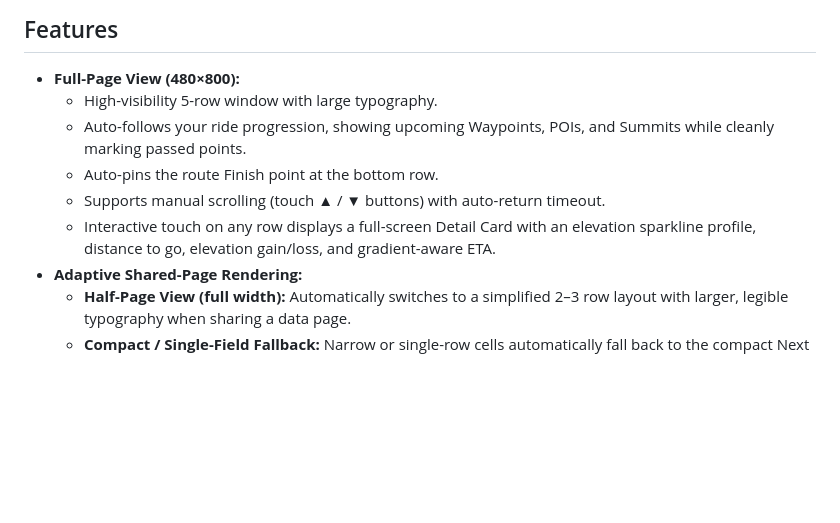
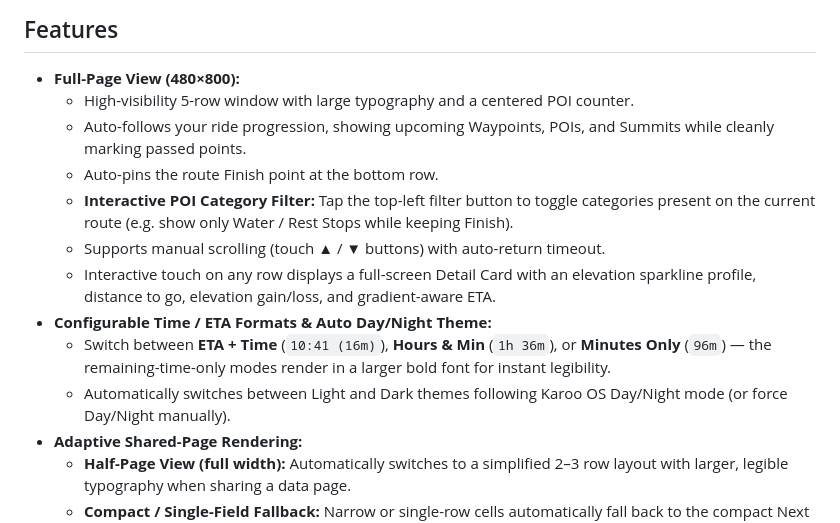
Before and after one commit to apopovsky/KarooCueSheetPlus, a Markdown page: README.md, the part around one of its changes. GitHub-like rendering; blank space fills up the shorter version.

Commit message:
docs: update screenshots with POI category filter and 3 ETA format modes

```diff
--- a/README.md
+++ b/README.md
@@ -27,11 +33,15 @@ Designed to bring the Garmin Course Points list experience to Karoo with clean h
 ## Features
 
 - **Full-Page View (480×800):**
-  - High-visibility 5-row window with large typography.
+  - High-visibility 5-row window with large typography and a centered POI counter.
   - Auto-follows your ride progression, showing upcoming Waypoints, POIs, and Summits while cleanly marking passed points.
   - Auto-pins the route Finish point at the bottom row.
+  - **Interactive POI Category Filter:** Tap the top-left filter button to toggle categories present on the current route (e.g. show only Water / Rest Stops while keeping Finish).
   - Supports manual scrolling (touch ▲ / ▼ buttons) with auto-return timeout.
   - Interactive touch on any row displays a full-screen Detail Card with an elevation sparkline profile, distance to go, elevation gain/loss, and gradient-aware ETA.
+- **Configurable Time / ETA Formats & Auto Day/Night Theme:**
+  - Switch between **ETA + Time** (`10:41 (16m)`), **Hours & Min** (`1h 36m`), or **Minutes Only** (`96m`) — the remaining-time-only modes render in a larger bold font for instant legibility.
+  - Automatically switches between Light and Dark themes following Karoo OS Day/Night mode (or force Day/Night manually).
 - **Adaptive Shared-Page Rendering:**
   - **Half-Page View (full width):** Automatically switches to a simplified 2–3 row layout with larger, legible typography when sharing a data page.
   - **Compact / Single-Field Fallback:** Narrow or single-row cells automatically fall back to the compact Next Waypoint layout.
```
Also changed, not shown: other parts of README.md (+8 -2 lines), assets/screenshot-cuesheet-filter.png (added), assets/screenshot-cuesheet-list.png, assets/screenshot-eta-formats.png (added).
